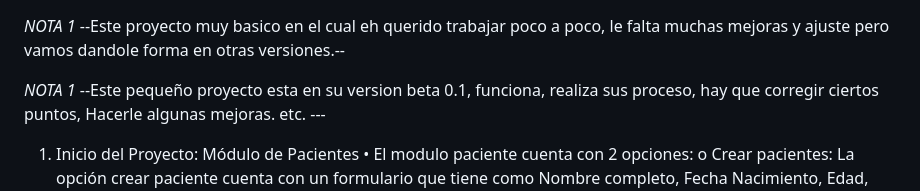
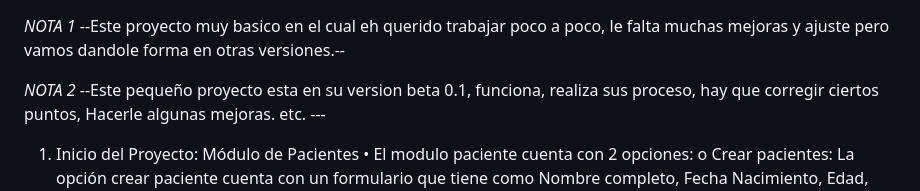
Before and after one commit to jvsofthard/odoncitas_v1, a Markdown page: README.md, the part around the change. Rendered like a GitHub page.

```diff
--- a/README.md
+++ b/README.md
@@ -1,7 +1,7 @@
 *NOTA 1*
 --Este proyecto muy basico en el cual eh querido trabajar poco a poco, le falta muchas mejoras y ajuste pero vamos dandole forma en otras versiones.--
 
-*NOTA 1*
+*NOTA 2*
 --Este pequeño proyecto esta en su version beta 0.1, funciona, realiza sus proceso, hay que corregir ciertos puntos, Hacerle algunas mejoras. etc. ---
 
 
```
